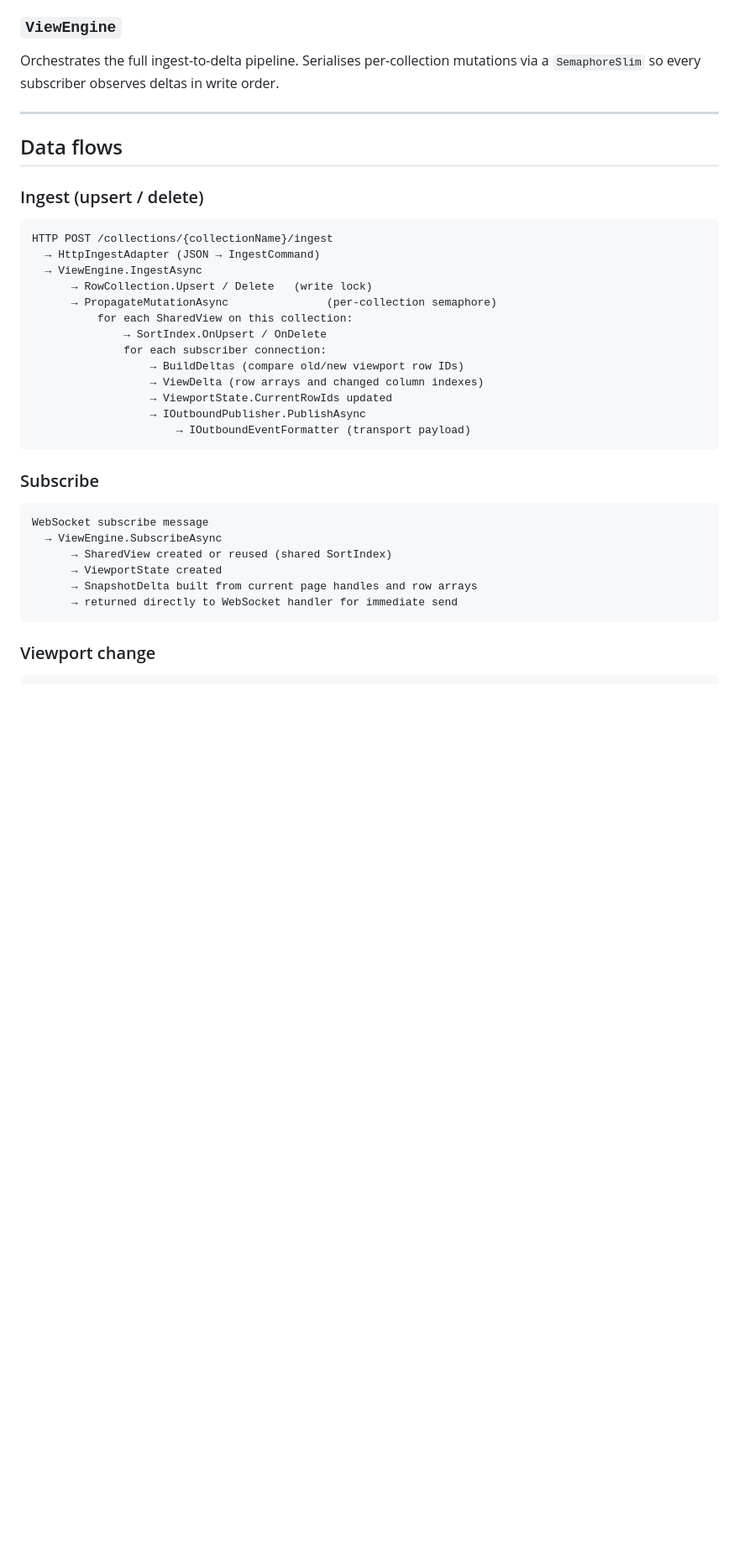
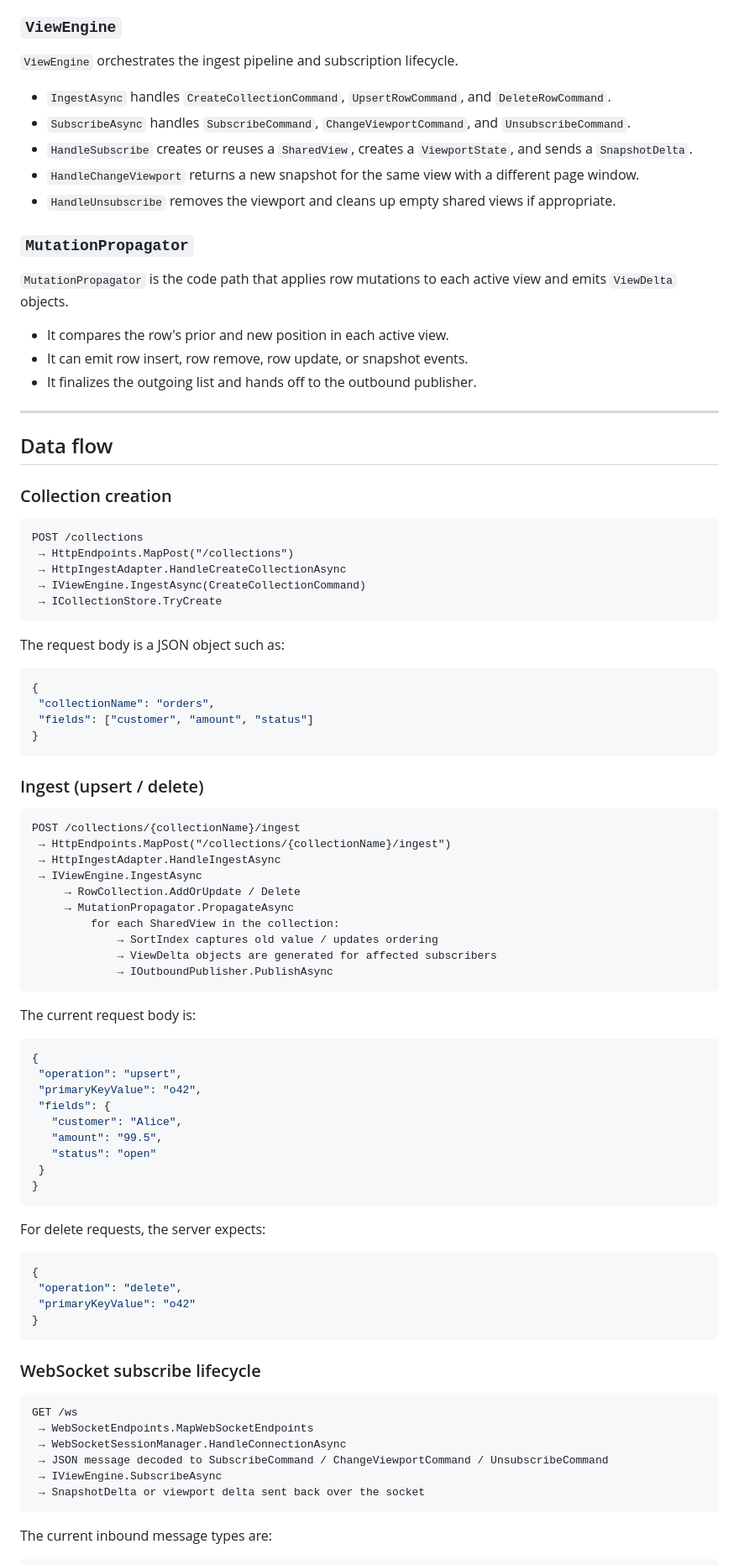
Before and after one commit to wolszewski/ViewEngineServer, a Markdown page: docs/system-design.md, the part around one of its changes. Shown at 84% size. Rendered like a GitHub page; blank space fills up the shorter version.

Commit message:
update system design

````diff
--- a/docs/system-design.md
+++ b/docs/system-design.md
@@ -58,40 +124,93 @@ Per-connection scroll position (`startIndex`, `pageSize`) and the row IDs curren
 
 ### `ViewEngine`
 
-Orchestrates the full ingest-to-delta pipeline. Serialises per-collection mutations via a `SemaphoreSlim` so every subscriber observes deltas in write order.
+`ViewEngine` orchestrates the ingest pipeline and subscription lifecycle.
+
+- `IngestAsync` handles `CreateCollectionCommand`, `UpsertRowCommand`, and `DeleteRowCommand`.
+- `SubscribeAsync` handles `SubscribeCommand`, `ChangeViewportCommand`, and `UnsubscribeCommand`.
+- `HandleSubscribe` creates or reuses a `SharedView`, creates a `ViewportState`, and sends a `SnapshotDelta`.
+- `HandleChangeViewport` returns a new snapshot for the same view with a different page window.
+- `HandleUnsubscribe` removes the viewport and cleans up empty shared views if appropriate.
+
+### `MutationPropagator`
+
+`MutationPropagator` is the code path that applies row mutations to each active view and emits `ViewDelta` objects.
+
+- It compares the row's prior and new position in each active view.
+- It can emit row insert, row remove, row update, or snapshot events.
+- It finalizes the outgoing list and hands off to the outbound publisher.
 
 ---
 
-## Data flows
+## Data flow
+
+### Collection creation
+
+```
+POST /collections
+ → HttpEndpoints.MapPost("/collections")
+ → HttpIngestAdapter.HandleCreateCollectionAsync
+ → IViewEngine.IngestAsync(CreateCollectionCommand)
+ → ICollectionStore.TryCreate
+```
+
+The request body is a JSON object such as:
+
+```json
+{
+ "collectionName": "orders",
+ "fields": ["customer", "amount", "status"]
+}
+```
 
 ### Ingest (upsert / delete)
 
 ```
-HTTP POST /collections/{collectionName}/ingest
-  → HttpIngestAdapter (JSON → IngestCommand)
-  → ViewEngine.IngestAsync
-      → RowCollection.Upsert / Delete   (write lock)
-      → PropagateMutationAsync               (per-collection semaphore)
-          for each SharedView on this collection:
-              → SortIndex.OnUpsert / OnDelete
-              for each subscriber connection:
-                  → BuildDeltas (compare old/new viewport row IDs)
-                  → ViewDelta (row arrays and changed column indexes)
-                  → ViewportState.CurrentRowIds updated
-                  → IOutboundPublisher.PublishAsync
-                      → IOutboundEventFormatter (transport payload)
+POST /collections/{collectionName}/ingest
+ → HttpEndpoints.MapPost("/collections/{collectionName}/ingest")
+ → HttpIngestAdapter.HandleIngestAsync
+ → IViewEngine.IngestAsync
+     → RowCollection.AddOrUpdate / Delete
+     → MutationPropagator.PropagateAsync
+         for each SharedView in the collection:
+             → SortIndex captures old value / updates ordering
+             → ViewDelta objects are generated for affected subscribers
+             → IOutboundPublisher.PublishAsync
 ```
 
-### Subscribe
+The current request body is:
+
+```json
+{
+ "operation": "upsert",
+ "primaryKeyValue": "o42",
+ "fields": {
+   "customer": "Alice",
+   "amount": "99.5",
+   "status": "open"
+ }
+}
+```
+
+For delete requests, the server expects:
+
+```json
+{
+ "operation": "delete",
+ "primaryKeyValue": "o42"
+}
+```
+
+### WebSocket subscribe lifecycle
 
 ```
-WebSocket subscribe message
-  → ViewEngine.SubscribeAsync
-      → SharedView created or reused (shared SortIndex)
-      → ViewportState created
-      → SnapshotDelta built from current page handles and row arrays
-      → returned directly to WebSocket handler for immediate send
+GET /ws
+ → WebSocketEndpoints.MapWebSocketEndpoints
+ → WebSocketSessionManager.HandleConnectionAsync
+ → JSON message decoded to SubscribeCommand / ChangeViewportCommand / UnsubscribeCommand
+ → IViewEngine.SubscribeAsync
+ → SnapshotDelta or viewport delta sent back over the socket
 ```
 
-### Viewport change
+The current inbound message types are:
 
````
Also changed, not shown: other parts of docs/system-design.md (+151 -112 lines).
